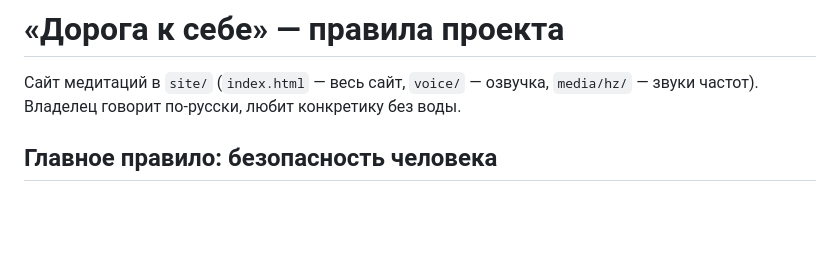
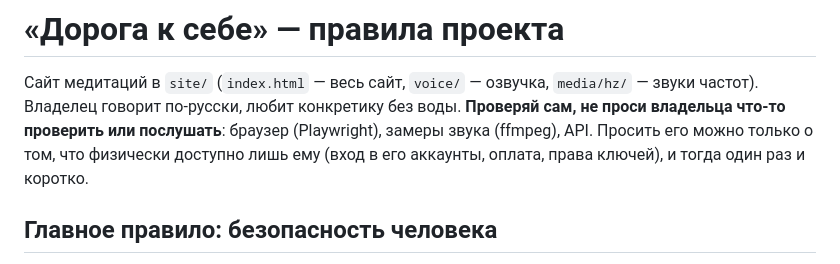
Before and after one commit to Dimmek/Third-eye, a Markdown page: CLAUDE.md, the part around the change. Rendered like a GitHub page; blank space fills up the shorter version.

Commit message:
Project rule: verify things yourself, do not ask the owner to check
Co-Authored-By: Claude Opus 5.5 <noreply@anthropic.com>
Claude-Session: https://claude.ai/code/session_01Hu4gCpHdUfJnUP37jwKP7H

```diff
--- a/CLAUDE.md
+++ b/CLAUDE.md
@@ -2,6 +2,9 @@
 
 Сайт медитаций в `site/` (`index.html` — весь сайт, `voice/` — озвучка, `media/hz/` — звуки частот).
 Владелец говорит по-русски, любит конкретику без воды.
+**Проверяй сам, не проси владельца что-то проверить или послушать**: браузер (Playwright), замеры звука
+(ffmpeg), API. Просить его можно только о том, что физически доступно лишь ему (вход в его аккаунты,
+оплата, права ключей), и тогда один раз и коротко.
 
 ## Главное правило: безопасность человека
 
```
